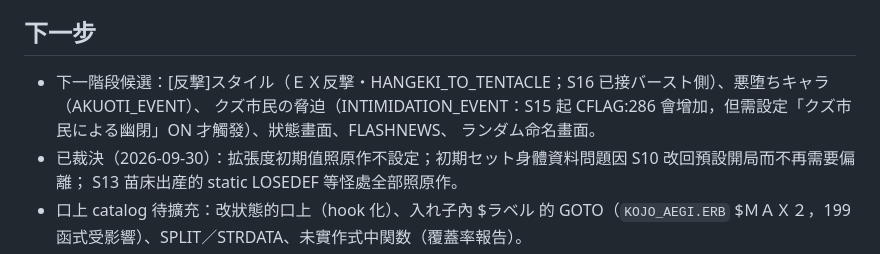
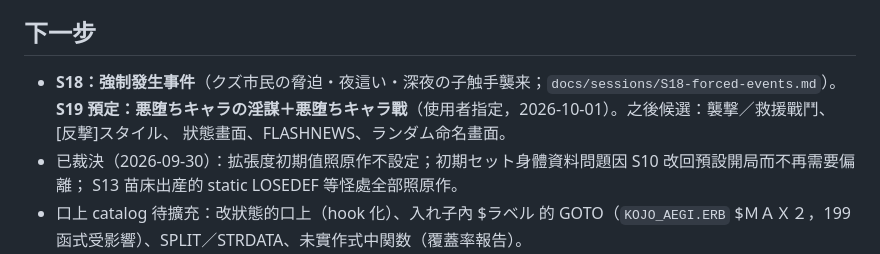
Before and after one commit to redmaplewing/eraGVT-python, a Markdown page: docs/STATUS.md, the part around the change. Drawn GitHub-style.

Commit message:
docs: S18 規格（強制發生事件：クズ市民の脅迫・夜這い・子触手襲来）
Co-Authored-By: Claude Opus 5.5 <noreply@anthropic.com>
Claude-Session: https://claude.ai/code/session_01QxyatBTxVLpaYCtFdyD8Aw

```diff
--- a/docs/STATUS.md
+++ b/docs/STATUS.md
@@ -85,9 +85,9 @@
 
 ## 下一步
 
-- 下一階段候選：[反撃]スタイル（ＥＸ反撃・HANGEKI_TO_TENTACLE；S16 已接バースト側）、悪堕ちキャラ（AKUOTI_EVENT）、
-  クズ市民の脅迫（INTIMIDATION_EVENT：S15 起 CFLAG:286 會增加，但需設定「クズ市民による幽閉」ON 才觸發）、狀態畫面、FLASHNEWS、
-  ランダム命名畫面。
+- **S18：強制發生事件**（クズ市民の脅迫・夜這い・深夜の子触手襲来；`docs/sessions/S18-forced-events.md`）。
+  **S19 預定：悪堕ちキャラの淫謀＋悪堕ちキャラ戰**（使用者指定，2026-10-01）。之後候選：襲撃／救援戰鬥、[反撃]スタイル、
+  狀態畫面、FLASHNEWS、ランダム命名畫面。
 - 已裁決（2026-09-30）：拡張度初期值照原作不設定；初期セット身體資料問題因 S10 改回預設開局而不再需要偏離；
   S13 苗床出産的 static LOSEDEF 等怪處全部照原作。
 - 口上 catalog 待擴充：改狀態的口上（hook 化）、入れ子內 $ラベル 的 GOTO（`KOJO_AEGI.ERB` $ＭＡＸ２，199 函式受影響）、SPLIT／STRDATA、未實作式中関数（覆蓋率報告）。
```
Also changed, not shown: docs/sessions/S18-forced-events.md (added, +38 -0 lines).
